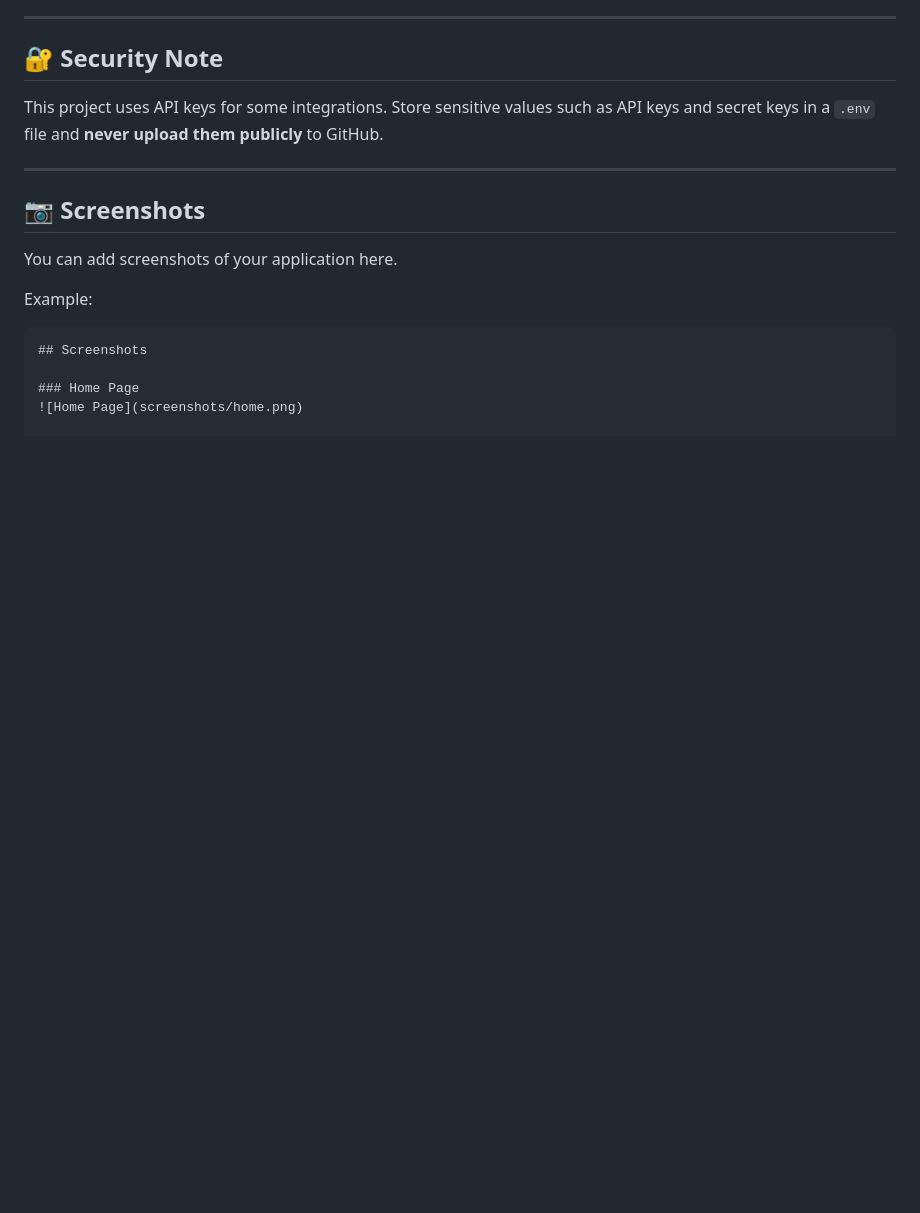
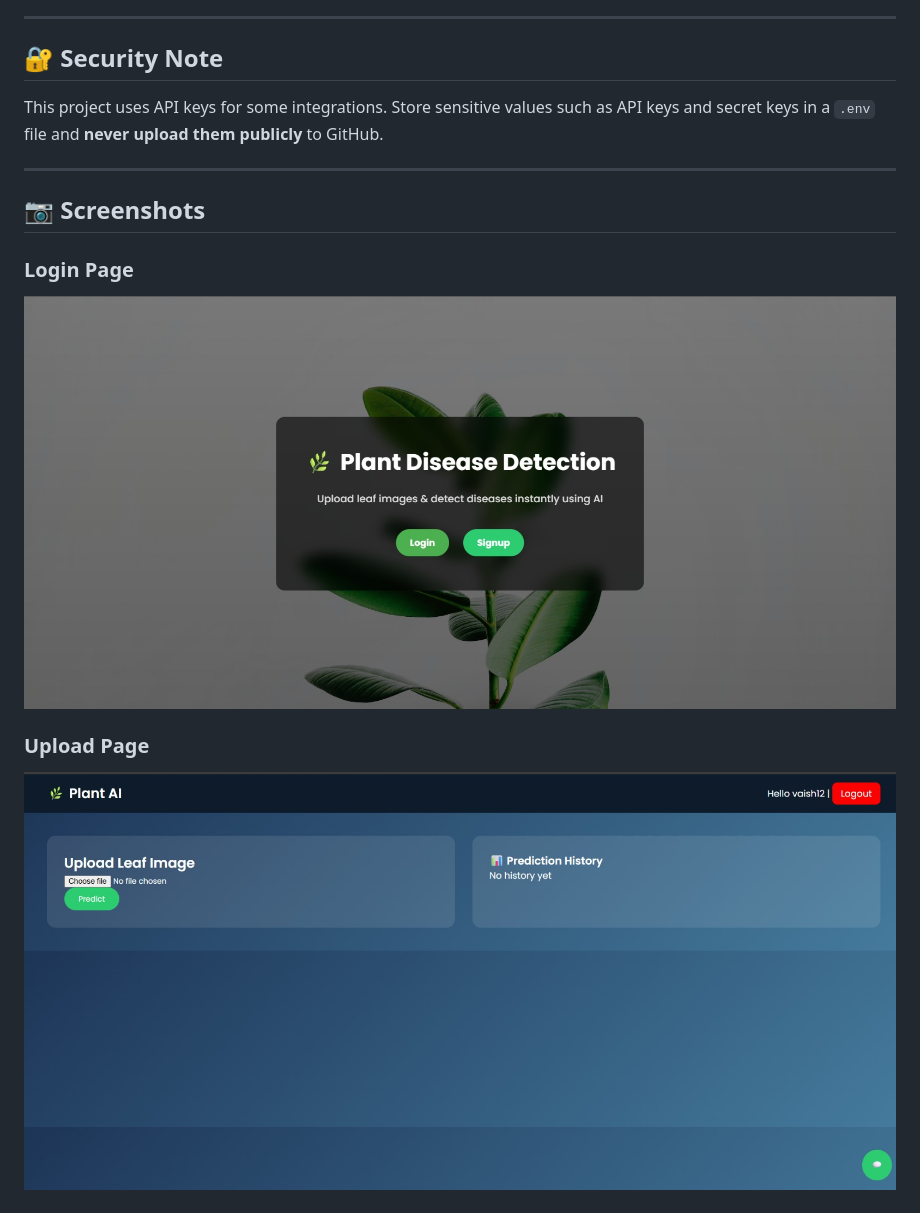
Before and after one commit to vaishnavijayamangala-dev/plant_disease_detection, a Markdown page: README.md, the part around one of its changes. GitHub-like rendering; pictures changed too: screenshots/login.jpeg (added), screenshots/upload.jpeg (added); blank space fills up the shorter version.

Commit message:
Added project screenshots to README

````diff
--- a/README.md
+++ b/README.md
@@ -263,17 +263,12 @@ This project uses API keys for some integrations.
 Store sensitive values such as API keys and secret keys in a `.env` file and **never upload them publicly** to GitHub.
 
 ---
-
 ## 📷 Screenshots
 
-You can add screenshots of your application here.
+### Login Page
+![Login Page](screenshots/login.jpeg)
 
-Example:
-
-```md
-## Screenshots
-
-### Home Page
-![Home Page](screenshots/home.png)
+### Upload Page
+![Upload Page](screenshots/upload.jpeg)
 
 ### Prediction Page
````
Also changed, not shown: other parts of README.md (+4 -2 lines), screenshots/prediction.jpeg (added), screenshots/report.jpeg (added).
